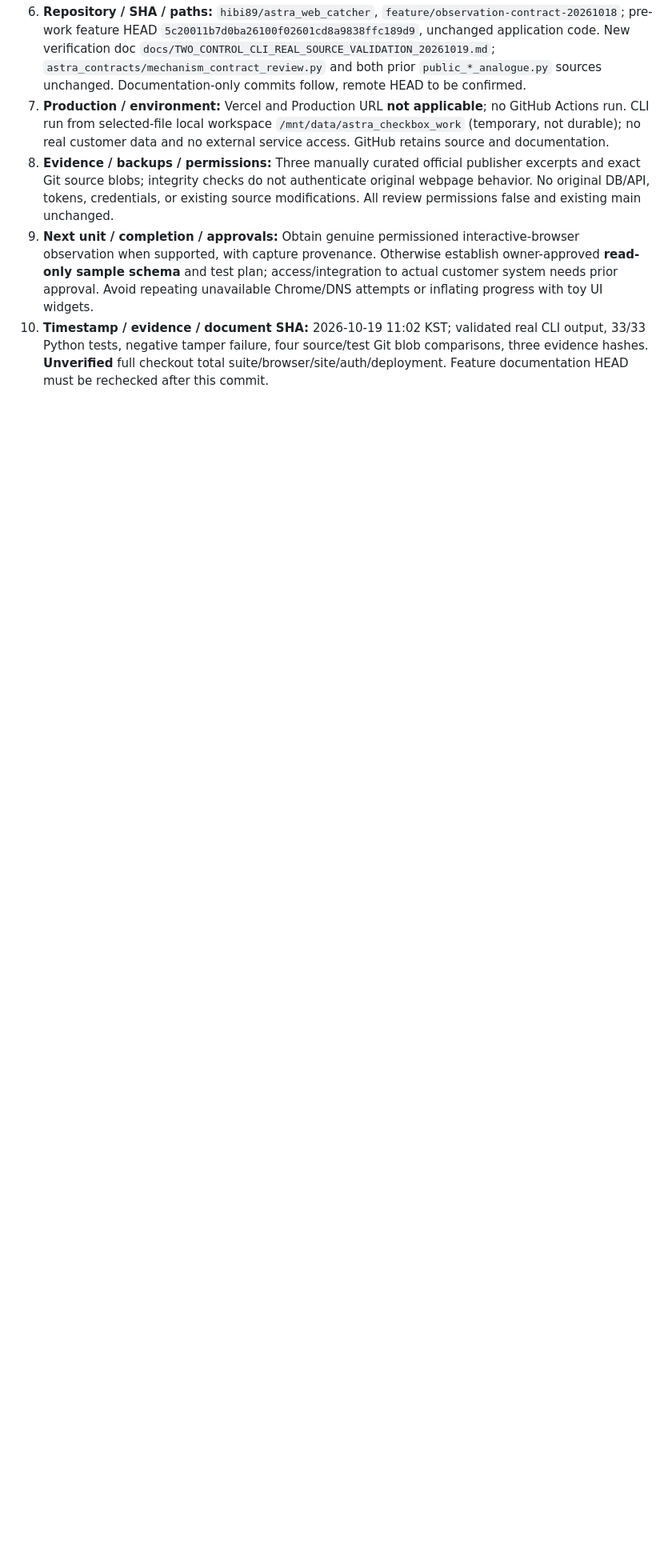
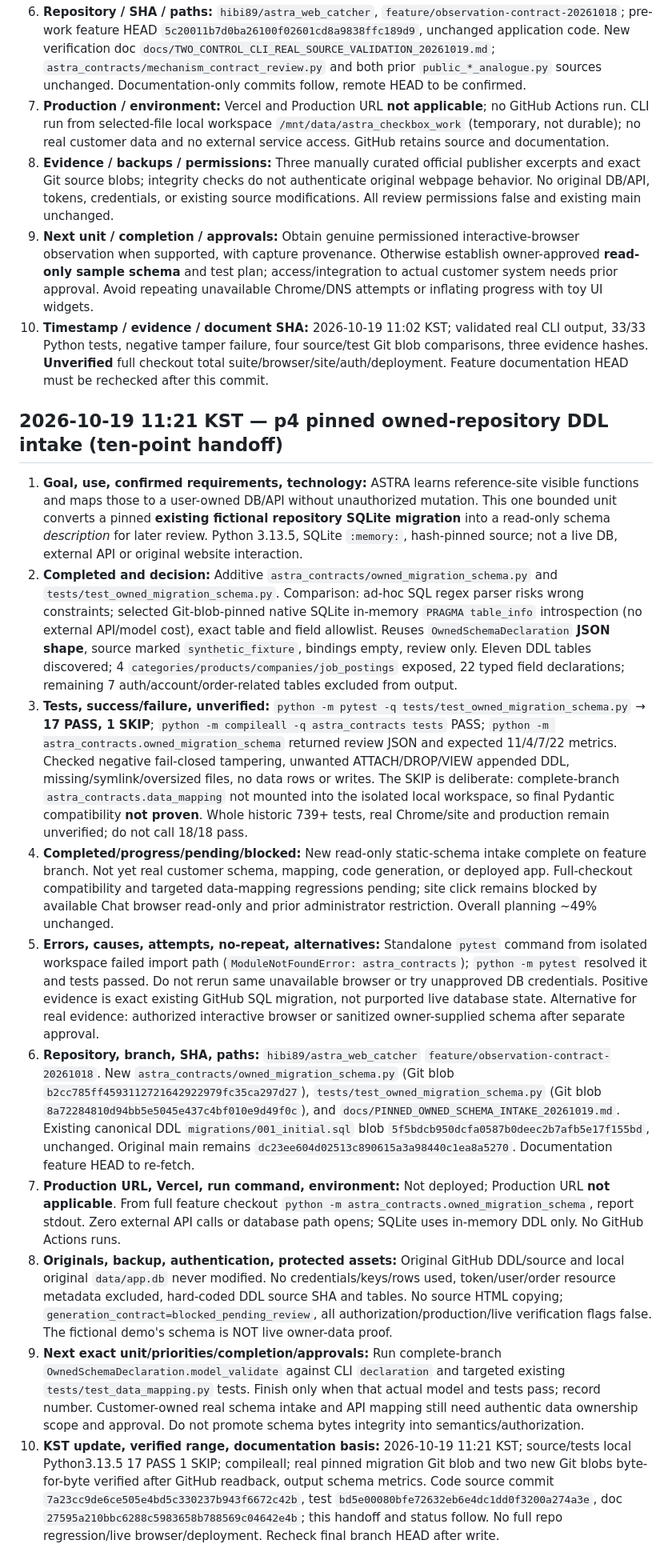
Before and after one commit to hibi89/astra_web_catcher, a Markdown page: HANDOFF.md, the part around the change. Shown at 80% size. GitHub-like rendering; blank space fills up the shorter version.

Commit message:
docs(p4): hand off safely pinned repo-schema intake and integration pending

```diff
--- a/HANDOFF.md
+++ b/HANDOFF.md
@@ -412,3 +412,16 @@
 8. **Evidence / backups / permissions:** Three manually curated official publisher excerpts and exact Git source blobs; integrity checks do not authenticate original webpage behavior. No original DB/API, tokens, credentials, or existing source modifications. All review permissions false and existing main unchanged.
 9. **Next unit / completion / approvals:** Obtain genuine permissioned interactive-browser observation when supported, with capture provenance. Otherwise establish owner-approved **read-only sample schema** and test plan; access/integration to actual customer system needs prior approval. Avoid repeating unavailable Chrome/DNS attempts or inflating progress with toy UI widgets.
 10. **Timestamp / evidence / document SHA:** 2026-10-19 11:02 KST; validated real CLI output, 33/33 Python tests, negative tamper failure, four source/test Git blob comparisons, three evidence hashes. **Unverified** full checkout total suite/browser/site/auth/deployment. Feature documentation HEAD must be rechecked after this commit.
+
+## 2026-10-19 11:21 KST — p4 pinned owned-repository DDL intake (ten-point handoff)
+
+1. **Goal, use, confirmed requirements, technology:** ASTRA learns reference-site visible functions and maps those to a user-owned DB/API without unauthorized mutation. This one bounded unit converts a pinned **existing fictional repository SQLite migration** into a read-only schema *description* for later review. Python 3.13.5, SQLite `:memory:`, hash-pinned source; not a live DB, external API or original website interaction.
+2. **Completed and decision:** Additive `astra_contracts/owned_migration_schema.py` and `tests/test_owned_migration_schema.py`. Comparison: ad-hoc SQL regex parser risks wrong constraints; selected Git-blob-pinned native SQLite in-memory `PRAGMA table_info` introspection (no external API/model cost), exact table and field allowlist. Reuses `OwnedSchemaDeclaration` **JSON shape**, source marked `synthetic_fixture`, bindings empty, review only. Eleven DDL tables discovered; 4 `categories/products/companies/job_postings` exposed, 22 typed field declarations; remaining 7 auth/account/order-related tables excluded from output.
+3. **Tests, success/failure, unverified:** `python -m pytest -q tests/test_owned_migration_schema.py` → **17 PASS, 1 SKIP**; `python -m compileall -q astra_contracts tests` PASS; `python -m astra_contracts.owned_migration_schema` returned review JSON and expected 11/4/7/22 metrics. Checked negative fail-closed tampering, unwanted ATTACH/DROP/VIEW appended DDL, missing/symlink/oversized files, no data rows or writes. The SKIP is deliberate: complete-branch `astra_contracts.data_mapping` not mounted into the isolated local workspace, so final Pydantic compatibility **not proven**. Whole historic 739+ tests, real Chrome/site and production remain unverified; do not call 18/18 pass.
+4. **Completed/progress/pending/blocked:** New read-only static-schema intake complete on feature branch. Not yet real customer schema, mapping, code generation, or deployed app. Full-checkout compatibility and targeted data-mapping regressions pending; site click remains blocked by available Chat browser read-only and prior administrator restriction. Overall planning ~49% unchanged.
+5. **Errors, causes, attempts, no-repeat, alternatives:** Standalone `pytest` command from isolated workspace failed import path (`ModuleNotFoundError: astra_contracts`); `python -m pytest` resolved it and tests passed. Do not rerun same unavailable browser or try unapproved DB credentials. Positive evidence is exact existing GitHub SQL migration, not purported live database state. Alternative for real evidence: authorized interactive browser or sanitized owner-supplied schema after separate approval.
+6. **Repository, branch, SHA, paths:** `hibi89/astra_web_catcher` `feature/observation-contract-20261018`. New `astra_contracts/owned_migration_schema.py` (Git blob `b2cc785ff4593112721642922979fc35ca297d27`), `tests/test_owned_migration_schema.py` (Git blob `8a72284810d94bb5e5045e437c4bf010e9d49f0c`), and `docs/PINNED_OWNED_SCHEMA_INTAKE_20261019.md`. Existing canonical DDL `migrations/001_initial.sql` blob `5f5bdcb950dcfa0587b0deec2b7afb5e17f155bd`, unchanged. Original main remains `dc23ee604d02513c890615a3a98440c1ea8a5270`. Documentation feature HEAD to re-fetch.
+7. **Production URL, Vercel, run command, environment:** Not deployed; Production URL **not applicable**. From full feature checkout `python -m astra_contracts.owned_migration_schema`, report stdout. Zero external API calls or database path opens; SQLite uses in-memory DDL only. No GitHub Actions runs.
+8. **Originals, backup, authentication, protected assets:** Original GitHub DDL/source and local original `data/app.db` never modified. No credentials/keys/rows used, token/user/order resource metadata excluded, hard-coded DDL source SHA and tables. No source HTML copying; `generation_contract=blocked_pending_review`, all authorization/production/live verification flags false. The fictional demo's schema is NOT live owner-data proof.
+9. **Next exact unit/priorities/completion/approvals:** Run complete-branch `OwnedSchemaDeclaration.model_validate` against CLI `declaration` and targeted existing `tests/test_data_mapping.py` tests. Finish only when that actual model and tests pass; record number. Customer-owned real schema intake and API mapping still need authentic data ownership scope and approval. Do not promote schema bytes integrity into semantics/authorization.
+10. **KST update, verified range, documentation basis:** 2026-10-19 11:21 KST; source/tests local Python3.13.5 17 PASS 1 SKIP; compileall; real pinned migration Git blob and two new Git blobs byte-for-byte verified after GitHub readback, output schema metrics. Code source commit `7a23cc9de6ce505e4bd5c330237b943f6672c42b`, test `bd5e00080bfe72632eb6e4dc1dd0f3200a274a3e`, doc `27595a210bbc6288c5983658b788569c04642e4b`; this handoff and status follow. No full repo regression/live browser/deployment. Recheck final branch HEAD after write.
```
